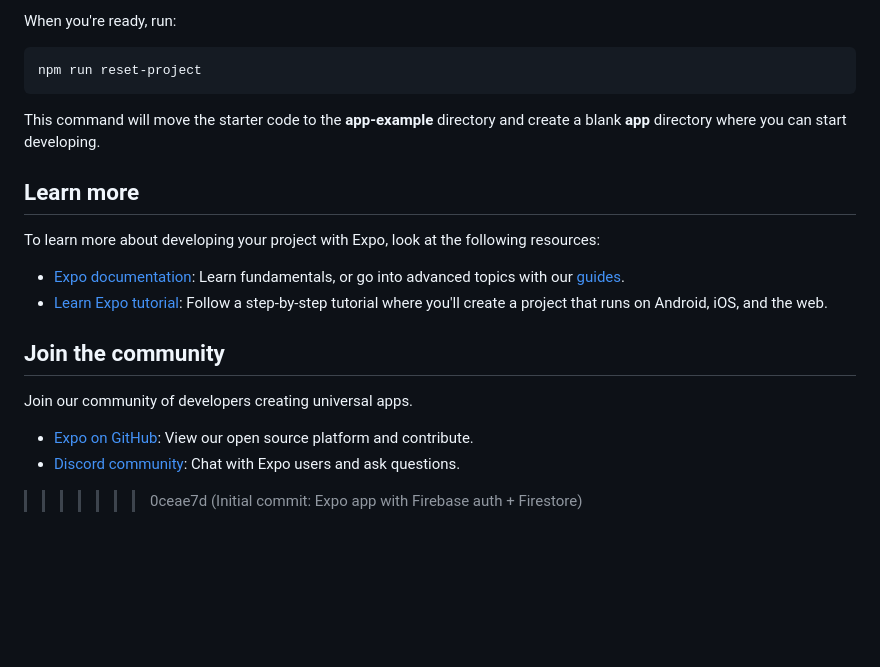
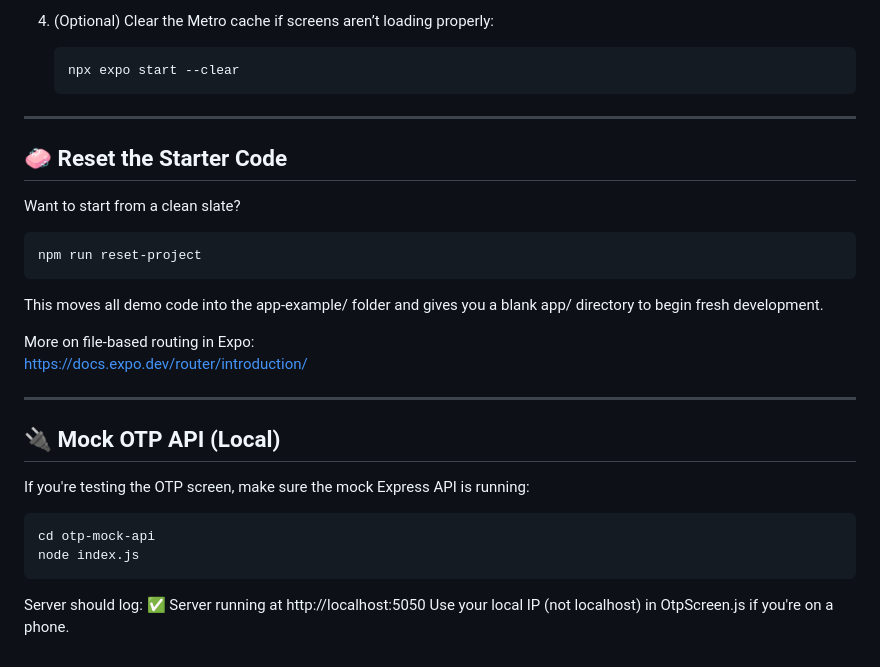
Before and after one commit to ShivanshSrivastava2006/Orbit, a Markdown page: README.md, the part around one of its changes. GitHub-like rendering; blank space fills up the shorter version.

````diff
--- a/README.md
+++ b/README.md
@@ -80,23 +89,35 @@ You can start developing by editing the files inside the **app** directory. This
 
-When you're ready, run:
+4. (Optional) Clear the Metro cache if screens aren’t loading properly:
+
+   ```bash
+   npx expo start --clear
+   ```
+
+---
+
+## 🧼 Reset the Starter Code
+
+Want to start from a clean slate?
 
 ```bash
 npm run reset-project
 ```
 
-This command will move the starter code to the **app-example** directory and create a blank **app** directory where you can start developing.
+This moves all demo code into the app-example/ folder and gives you a blank app/ directory to begin fresh development.
 
-## Learn more
+More on file-based routing in Expo:
+https://docs.expo.dev/router/introduction/
 
-To learn more about developing your project with Expo, look at the following resources:
+---
 
-- [Expo documentation](https://docs.expo.dev/): Learn fundamentals, or go into advanced topics with our [guides](https://docs.expo.dev/guides).
-- [Learn Expo tutorial](https://docs.expo.dev/tutorial/introduction/): Follow a step-by-step tutorial where you'll create a project that runs on Android, iOS, and the web.
+## 🔌 Mock OTP API (Local)
 
-## Join the community
+If you're testing the OTP screen, make sure the mock Express API is running:
 
-Join our community of developers creating universal apps.
+```bash
+cd otp-mock-api
+node index.js
+```
 
-- [Expo on GitHub](https://github.com/expo/expo): View our open source platform and contribute.
-- [Discord community](https://chat.expo.dev): Chat with Expo users and ask questions.
->>>>>>> 0ceae7d (Initial commit: Expo app with Firebase auth + Firestore)
+Server should log: ✅ Server running at http://localhost:5050
+Use your local IP (not localhost) in OtpScreen.js if you're on a phone.
````
Also changed, not shown: other parts of README.md (+50 -41 lines).
